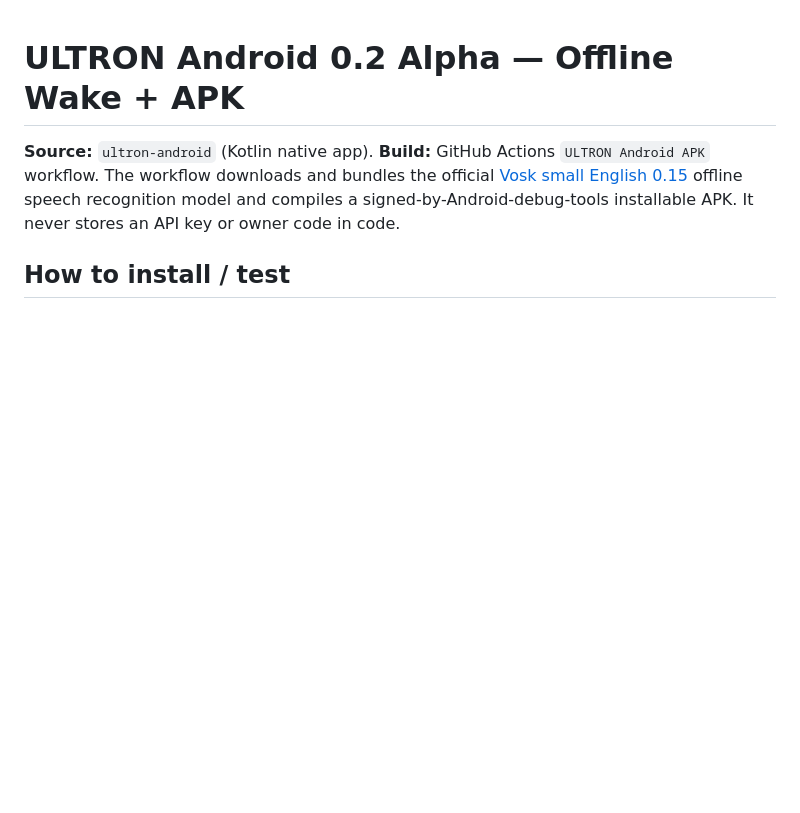
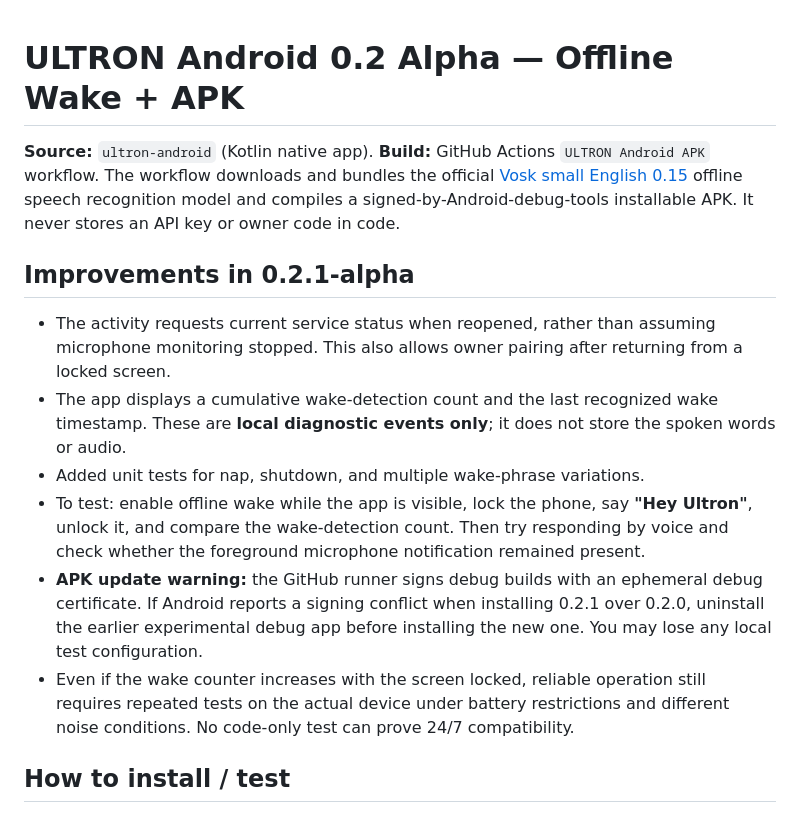
Before and after one commit to asdofficial-ai/asdofficial-ai, a Markdown page: ultron-android/README.md, the part around the change. Rendered like a GitHub page; blank space fills up the shorter version.

Commit message:
Document owner reconnection fix and lock-screen wake diagnostics testing

```diff
--- a/ultron-android/README.md
+++ b/ultron-android/README.md
@@ -1,6 +1,15 @@
 # ULTRON Android 0.2 Alpha — Offline Wake + APK
 
 **Source:** `ultron-android` (Kotlin native app). **Build:** GitHub Actions `ULTRON Android APK` workflow. The workflow downloads and bundles the official [Vosk small English 0.15](https://alphacephei.com/vosk/models) offline speech recognition model and compiles a signed-by-Android-debug-tools installable APK. It never stores an API key or owner code in code.
+
+## Improvements in 0.2.1-alpha
+
+- The activity requests current service status when reopened, rather than assuming microphone monitoring stopped. This also allows owner pairing after returning from a locked screen.
+- The app displays a cumulative wake-detection count and the last recognized wake timestamp. These are **local diagnostic events only**; it does not store the spoken words or audio.
+- Added unit tests for nap, shutdown, and multiple wake-phrase variations.
+- To test: enable offline wake while the app is visible, lock the phone, say **"Hey Ultron"**, unlock it, and compare the wake-detection count. Then try responding by voice and check whether the foreground microphone notification remained present.
+- **APK update warning:** the GitHub runner signs debug builds with an ephemeral debug certificate. If Android reports a signing conflict when installing 0.2.1 over 0.2.0, uninstall the earlier experimental debug app before installing the new one. You may lose any local test configuration.
+- Even if the wake counter increases with the screen locked, reliable operation still requires repeated tests on the actual device under battery restrictions and different noise conditions. No code-only test can prove 24/7 compatibility.
 
 ## How to install / test
 1. Download the APK from the GitHub Actions run artifact or the generated **ULTRON Android 0.2 alpha** GitHub prerelease. This is a prototype debug APK; Android may warn about installing apps from outside Play Store. Install only if you trust the source. Back up before trying experimental software.
```
